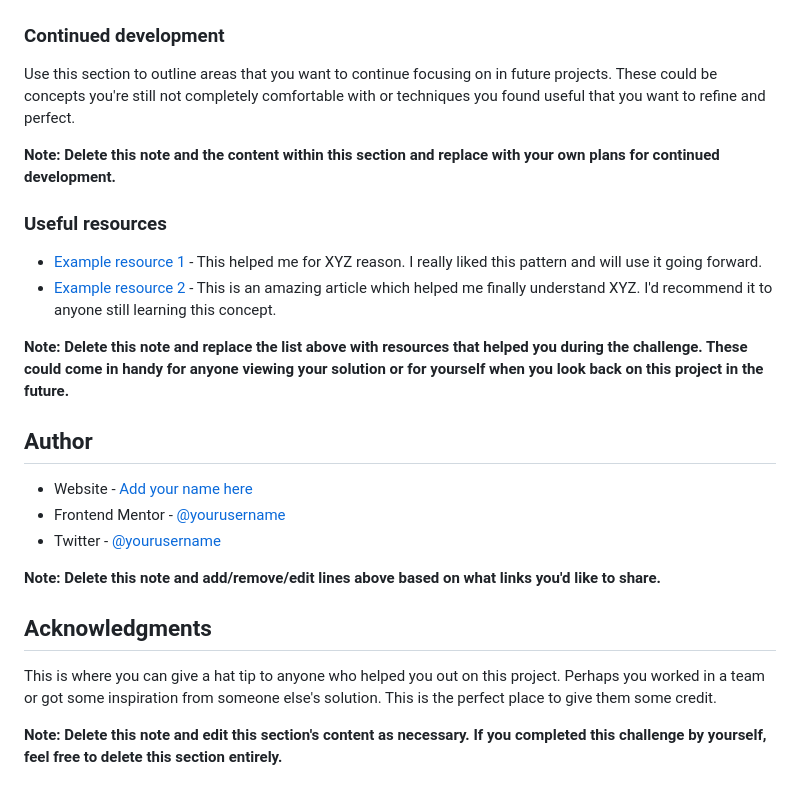
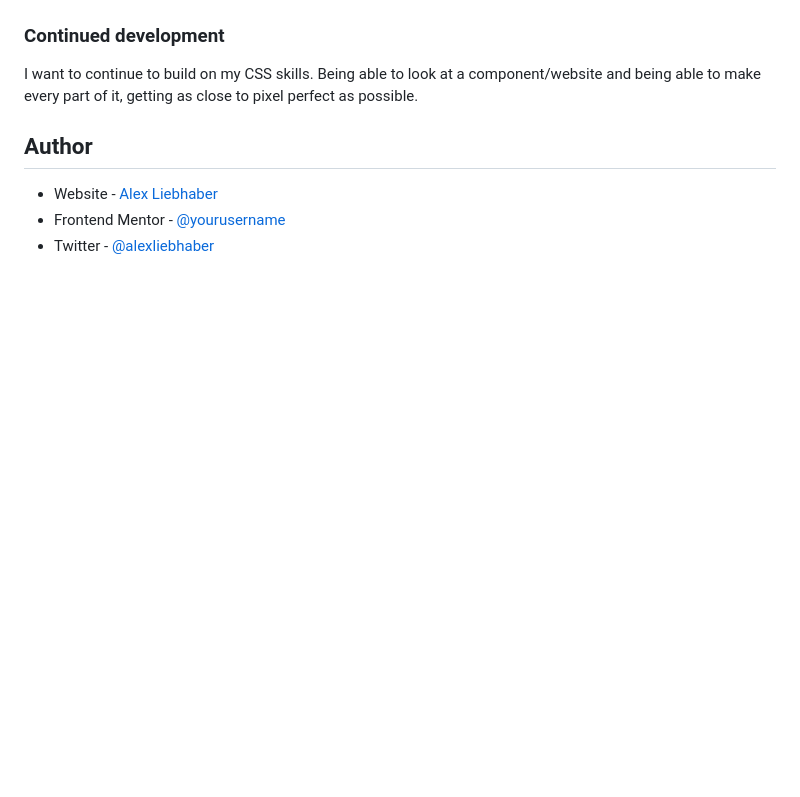
Before and after one commit to AlexLieb83/qrcomponent, a Markdown page: README-template.md, the part around the change printed below. Drawn GitHub-style; blank space fills up the shorter version.

```diff
--- a/README-template.md
+++ b/README-template.md
@@ -77,27 +33,10 @@ If you want more help with writing markdown, we'd recommend checking out [The Ma
 
 ### Continued development
 
-Use this section to outline areas that you want to continue focusing on in future projects. These could be concepts you're still not completely comfortable with or techniques you found useful that you want to refine and perfect.
-
-**Note: Delete this note and the content within this section and replace with your own plans for continued development.**
-
-### Useful resources
-
-- [Example resource 1](https://www.example.com) - This helped me for XYZ reason. I really liked this pattern and will use it going forward.
-- [Example resource 2](https://www.example.com) - This is an amazing article which helped me finally understand XYZ. I'd recommend it to anyone still learning this concept.
-
-**Note: Delete this note and replace the list above with resources that helped you during the challenge. These could come in handy for anyone viewing your solution or for yourself when you look back on this project in the future.**
+I want to continue to build on my CSS skills. Being able to look at a component/website and being able to make every part of it, getting as close to pixel perfect as possible.
 
 ## Author
 
-- Website - [Add your name here](https://www.your-site.com)
+- Website - [Alex Liebhaber](https://alexliebhaber.netlify.app/)
 - Frontend Mentor - [@yourusername](https://www.frontendmentor.io/profile/yourusername)
-- Twitter - [@yourusername](https://www.twitter.com/yourusername)
-
-**Note: Delete this note and add/remove/edit lines above based on what links you'd like to share.**
-
-## Acknowledgments
-
-This is where you can give a hat tip to anyone who helped you out on this project. Perhaps you worked in a team or got some inspiration from someone else's solution. This is the perfect place to give them some credit.
-
-**Note: Delete this note and edit this section's content as necessary. If you completed this challenge by yourself, feel free to delete this section entirely.**
+- Twitter - [@alexliebhaber](https://www.twitter.com/alex_liebhaber)
```
Also changed, not shown: other parts of README-template.md (+2 -46 lines), qrComponent.png (added), 1 other file.
